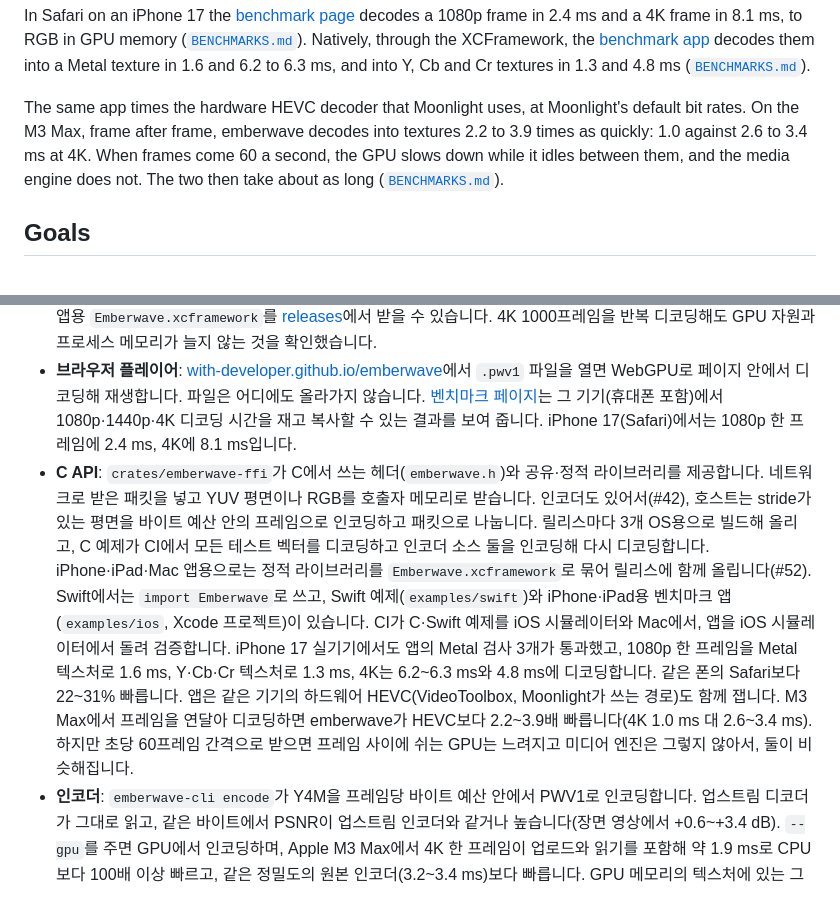
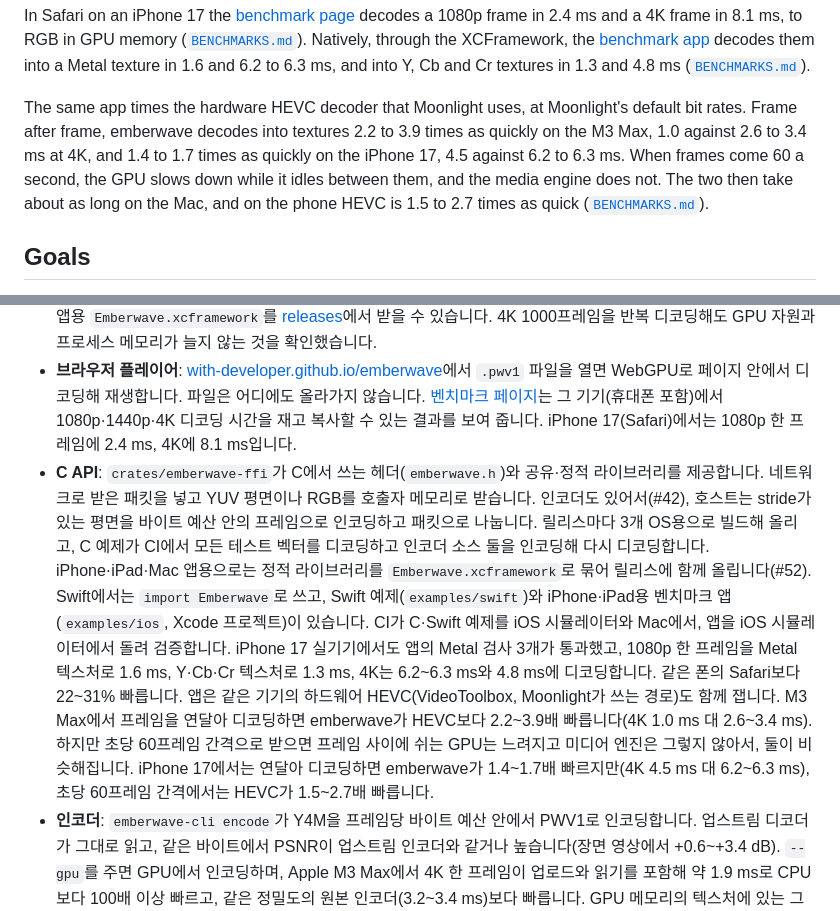
Before and after one commit to with-developer/emberwave, a Markdown page: README.md, 2 parts joined by grey strips. GitHub-like rendering.

```diff
--- a/README.md
+++ b/README.md
@@ -79,7 +79,7 @@ Encoding a 4K frame within 1.2 MB takes 1.90 ms on the GPU, from the planes in C
 
 In Safari on an iPhone 17 the [benchmark page](https://with-developer.github.io/emberwave/bench.html) decodes a 1080p frame in 2.4 ms and a 4K frame in 8.1 ms, to RGB in GPU memory ([`BENCHMARKS.md`](BENCHMARKS.md#in-the-browser-phones-included)). Natively, through the XCFramework, the [benchmark app](crates/emberwave-ffi/examples/ios) decodes them into a Metal texture in 1.6 and 6.2 to 6.3 ms, and into Y, Cb and Cr textures in 1.3 and 4.8 ms ([`BENCHMARKS.md`](BENCHMARKS.md#on-the-iphone-natively)).
 
-The same app times the hardware HEVC decoder that Moonlight uses, at Moonlight's default bit rates. On the M3 Max, frame after frame, emberwave decodes into textures 2.2 to 3.9 times as quickly: 1.0 against 2.6 to 3.4 ms at 4K. When frames come 60 a second, the GPU slows down while it idles between them, and the media engine does not. The two then take about as long ([`BENCHMARKS.md`](BENCHMARKS.md#against-hevc-on-the-same-device)).
+The same app times the hardware HEVC decoder that Moonlight uses, at Moonlight's default bit rates. Frame after frame, emberwave decodes into textures 2.2 to 3.9 times as quickly on the M3 Max, 1.0 against 2.6 to 3.4 ms at 4K, and 1.4 to 1.7 times as quickly on the iPhone 17, 4.5 against 6.2 to 6.3 ms. When frames come 60 a second, the GPU slows down while it idles between them, and the media engine does not. The two then take about as long on the Mac, and on the phone HEVC is 1.5 to 2.7 times as quick ([`BENCHMARKS.md`](BENCHMARKS.md#against-hevc-on-the-same-device)).
 
 ## Goals
 
@@ -145,7 +145,7 @@ emberwave는 Themaister의 PyroWave(LAN 게임 스트리밍용 GPU 웨이블릿
 - **성능**: Apple M3 Max(Metal)에서 4K 한 프레임을 약 0.9 ms(RGB 변환 포함 1.2 ms)에 디코딩하며, 같은 기계에서 원본 Metal 디코더(FP32)의 1.0~1.25배입니다(측정 회차마다 다름). 디코딩한 그림을 CPU로 읽어 오면 4K RGB가 약 2.2 ms입니다(전에는 7.5 ms). 측정 환경과 전체 수치는 위 Performance 표와 [`BENCHMARKS.md`](BENCHMARKS.md)에 있습니다.
 - **릴리스**: v0.1.0이 첫 릴리스, v0.2.0이 속도 개선, v0.3.0이 브라우저 플레이어와 C API, v0.4.0이 인코더(CPU와 GPU), v0.5.0이 GPU 인코더 가속(4K 약 1.9 ms로 업스트림보다 빠름)과 기기 손실·Vulkan 로더 관련 수정, v0.6.0이 C API 인코더와 GPU 텍스처 입력 인코딩, v0.7.0이 iPhone·iPad·Mac 앱용 XCFramework, 휴대폰도 되는 브라우저 벤치마크, 디코딩 CPU 시간 단축, v0.8.0이 디코딩한 그림의 CPU 읽기 3배 가속(C API 4K RGB 7.6→2.7 ms), 텍스처 입력 인코딩 가속, 브라우저 페이지 리뷰 수정, v0.9.0이 Metal 클라이언트용 GPU 텍스처 출력(C API, M3 Max 4K 1.5 ms)과 iPhone·iPad 벤치마크 앱, v0.10.0이 Y·Cb·Cr 평면 텍스처(4K 1.0 ms), 복사로 채우는 RGB 텍스처(4K 1.5→1.3 ms), 앱의 Metal 큐에서 대기 없는 디코딩, v0.11.0이 앱 자신의 Metal 텍스처(CVPixelBuffer 등)로 디코딩과 모든 텍스처 경로를 재는 벤치마크 앱 릴리스입니다. Linux(x86_64), macOS(Apple Silicon), Windows(x86_64)용 `emberwave-cli`와 C 라이브러리(`emberwave-ffi`), iOS·macOS 앱용 `Emberwave.xcframework`를 [releases](https://github.com/with-developer/emberwave/releases)에서 받을 수 있습니다. 4K 1000프레임을 반복 디코딩해도 GPU 자원과 프로세스 메모리가 늘지 않는 것을 확인했습니다.
 - **브라우저 플레이어**: [with-developer.github.io/emberwave](https://with-developer.github.io/emberwave/)에서 `.pwv1` 파일을 열면 WebGPU로 페이지 안에서 디코딩해 재생합니다. 파일은 어디에도 올라가지 않습니다. [벤치마크 페이지](https://with-developer.github.io/emberwave/bench.html)는 그 기기(휴대폰 포함)에서 1080p·1440p·4K 디코딩 시간을 재고 복사할 수 있는 결과를 보여 줍니다. iPhone 17(Safari)에서는 1080p 한 프레임에 2.4 ms, 4K에 8.1 ms입니다.
-- **C API**: `crates/emberwave-ffi`가 C에서 쓰는 헤더(`emberwave.h`)와 공유·정적 라이브러리를 제공합니다. 네트워크로 받은 패킷을 넣고 YUV 평면이나 RGB를 호출자 메모리로 받습니다. 인코더도 있어서(#42), 호스트는 stride가 있는 평면을 바이트 예산 안의 프레임으로 인코딩하고 패킷으로 나눕니다. 릴리스마다 3개 OS용으로 빌드해 올리고, C 예제가 CI에서 모든 테스트 벡터를 디코딩하고 인코더 소스 둘을 인코딩해 다시 디코딩합니다. iPhone·iPad·Mac 앱용으로는 정적 라이브러리를 `Emberwave.xcframework`로 묶어 릴리스에 함께 올립니다(#52). Swift에서는 `import Emberwave`로 쓰고, Swift 예제(`examples/swift`)와 iPhone·iPad용 벤치마크 앱(`examples/ios`, Xcode 프로젝트)이 있습니다. CI가 C·Swift 예제를 iOS 시뮬레이터와 Mac에서, 앱을 iOS 시뮬레이터에서 돌려 검증합니다. iPhone 17 실기기에서도 앱의 Metal 검사 3개가 통과했고, 1080p 한 프레임을 Metal 텍스처로 1.6 ms, Y·Cb·Cr 텍스처로 1.3 ms, 4K는 6.2~6.3 ms와 4.8 ms에 디코딩합니다. 같은 폰의 Safari보다 22~31% 빠릅니다. 앱은 같은 기기의 하드웨어 HEVC(VideoToolbox, Moonlight가 쓰는 경로)도 함께 잽니다. M3 Max에서 프레임을 연달아 디코딩하면 emberwave가 HEVC보다 2.2~3.9배 빠릅니다(4K 1.0 ms 대 2.6~3.4 ms). 하지만 초당 60프레임 간격으로 받으면 프레임 사이에 쉬는 GPU는 느려지고 미디어 엔진은 그렇지 않아서, 둘이 비슷해집니다.
+- **C API**: `crates/emberwave-ffi`가 C에서 쓰는 헤더(`emberwave.h`)와 공유·정적 라이브러리를 제공합니다. 네트워크로 받은 패킷을 넣고 YUV 평면이나 RGB를 호출자 메모리로 받습니다. 인코더도 있어서(#42), 호스트는 stride가 있는 평면을 바이트 예산 안의 프레임으로 인코딩하고 패킷으로 나눕니다. 릴리스마다 3개 OS용으로 빌드해 올리고, C 예제가 CI에서 모든 테스트 벡터를 디코딩하고 인코더 소스 둘을 인코딩해 다시 디코딩합니다. iPhone·iPad·Mac 앱용으로는 정적 라이브러리를 `Emberwave.xcframework`로 묶어 릴리스에 함께 올립니다(#52). Swift에서는 `import Emberwave`로 쓰고, Swift 예제(`examples/swift`)와 iPhone·iPad용 벤치마크 앱(`examples/ios`, Xcode 프로젝트)이 있습니다. CI가 C·Swift 예제를 iOS 시뮬레이터와 Mac에서, 앱을 iOS 시뮬레이터에서 돌려 검증합니다. iPhone 17 실기기에서도 앱의 Metal 검사 3개가 통과했고, 1080p 한 프레임을 Metal 텍스처로 1.6 ms, Y·Cb·Cr 텍스처로 1.3 ms, 4K는 6.2~6.3 ms와 4.8 ms에 디코딩합니다. 같은 폰의 Safari보다 22~31% 빠릅니다. 앱은 같은 기기의 하드웨어 HEVC(VideoToolbox, Moonlight가 쓰는 경로)도 함께 잽니다. M3 Max에서 프레임을 연달아 디코딩하면 emberwave가 HEVC보다 2.2~3.9배 빠릅니다(4K 1.0 ms 대 2.6~3.4 ms). 하지만 초당 60프레임 간격으로 받으면 프레임 사이에 쉬는 GPU는 느려지고 미디어 엔진은 그렇지 않아서, 둘이 비슷해집니다. iPhone 17에서는 연달아 디코딩하면 emberwave가 1.4~1.7배 빠르지만(4K 4.5 ms 대 6.2~6.3 ms), 초당 60프레임 간격에서는 HEVC가 1.5~2.7배 빠릅니다.
 - **인코더**: `emberwave-cli encode`가 Y4M을 프레임당 바이트 예산 안에서 PWV1로 인코딩합니다. 업스트림 디코더가 그대로 읽고, 같은 바이트에서 PSNR이 업스트림 인코더와 같거나 높습니다(장면 영상에서 +0.6~+3.4 dB). `--gpu`를 주면 GPU에서 인코딩하며, Apple M3 Max에서 4K 한 프레임이 업로드와 읽기를 포함해 약 1.9 ms로 CPU보다 100배 이상 빠르고, 같은 정밀도의 원본 인코더(3.2~3.4 ms)보다 빠릅니다. GPU 메모리의 텍스처에 있는 그림도 바로 인코딩합니다(`Encoder::encode_textures`, 4K 약 1.8 ms). GPU 인코더의 프레임은 CPU 인코더와 같거나 일부 블록만 다르며(자연 영상에서 보낸 블록의 약 0.5%) PSNR은 같고, Apple M3 Max에서 커밋된 벡터는 모두 바이트 단위로 같습니다.
 - **GPU에서 그림 넘기기(#27, #64)**: Metal 클라이언트는 디코딩한 그림을 CPU로 복사하지 않고 텍스처로 받아 `id<MTLTexture>`로 바로 그릴 수 있습니다(M3 Max 4K: 1.3~1.4 ms, CPU로 RGB 복사 시 2.6 ms). 색 변환을 직접 하는 클라이언트는 Y·Cb·Cr 평면을 R8 텍스처 세 장으로 받습니다. 가장 빠른 경로입니다(4K 1.0~1.1 ms, 1080p 0.45 ms).
 - **앱의 큐에서 대기 없이(#62, #63)**: 앱의 `MTLDevice`·`MTLCommandQueue`로 컨텍스트를 만들면 `emberwave_decoder_submit_texture`가 GPU를 기다리지 않고 돌아옵니다. Metal이 같은 큐의 순서로 앱의 그리기를 디코딩 뒤에 둡니다. 4K에서 디코딩 스레드가 1.3 ms 대신 0.26 ms만 묶이고, 텍스처 하나로 충분합니다.
```
Also changed, not shown: BENCHMARKS.md (+52 -8 lines).
